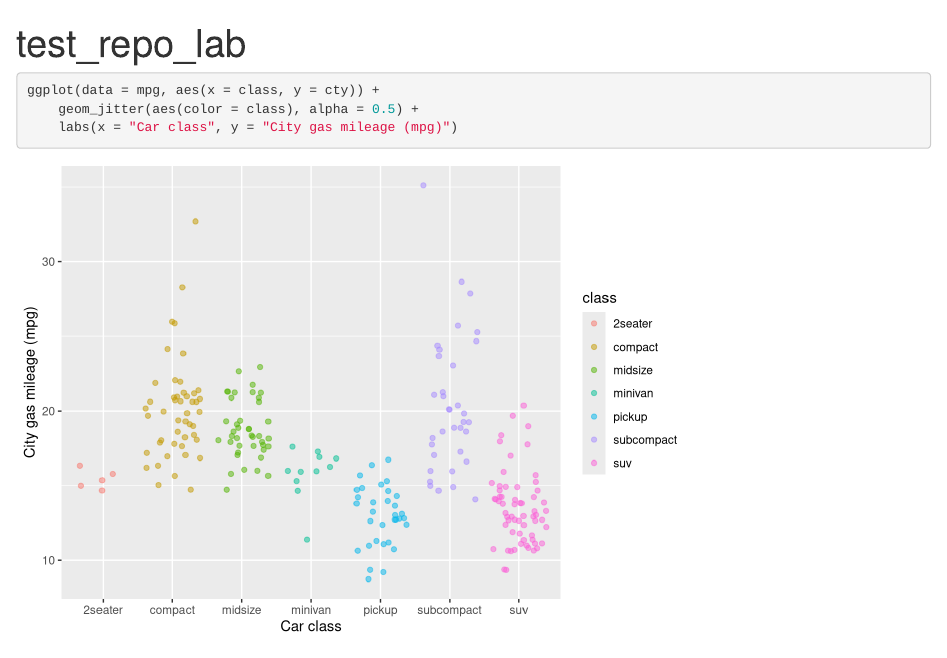
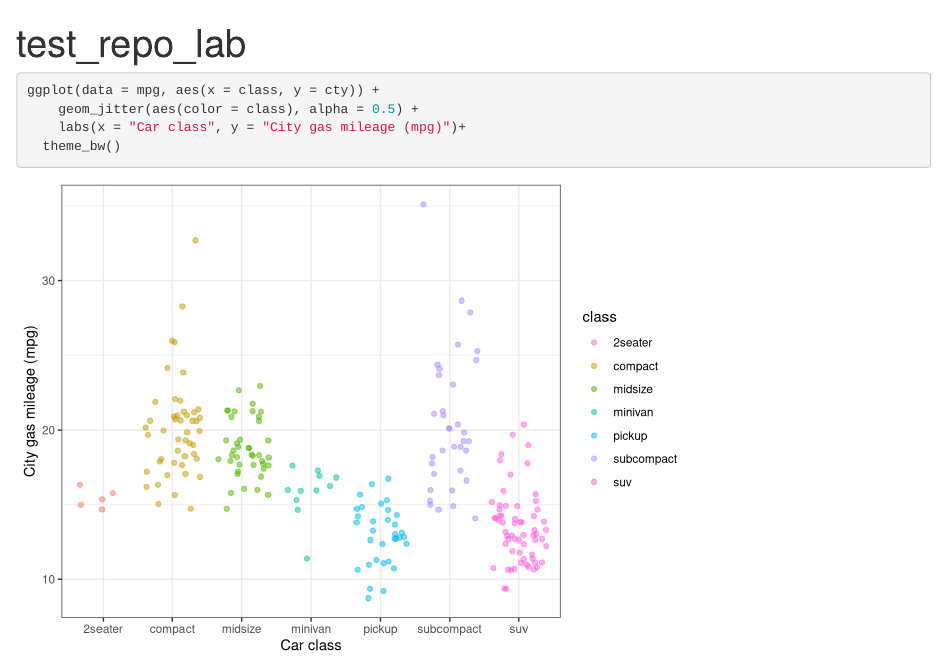
Before and after one commit to roshnikatrak/test-repo, an R Markdown document (test_file.Rmd): the page in a window 1100 px wide, from its top. Rendered offline with R 4.5, knitr and Pandoc, with nearby package versions; code that draws random numbers runs with fixed seeds of ours.

Commit message:
added theme to plot

````diff
--- a/test_file.Rmd
+++ b/test_file.Rmd
@@ -12,6 +12,7 @@ library(tidyverse)
 ```{r}
 ggplot(data = mpg, aes(x = class, y = cty)) +
 	geom_jitter(aes(color = class), alpha = 0.5) +
-	labs(x = "Car class", y = "City gas mileage (mpg)")
+	labs(x = "Car class", y = "City gas mileage (mpg)")+
+  theme_bw()
 
 ```
````
Also changed, not shown: test_file.html.
